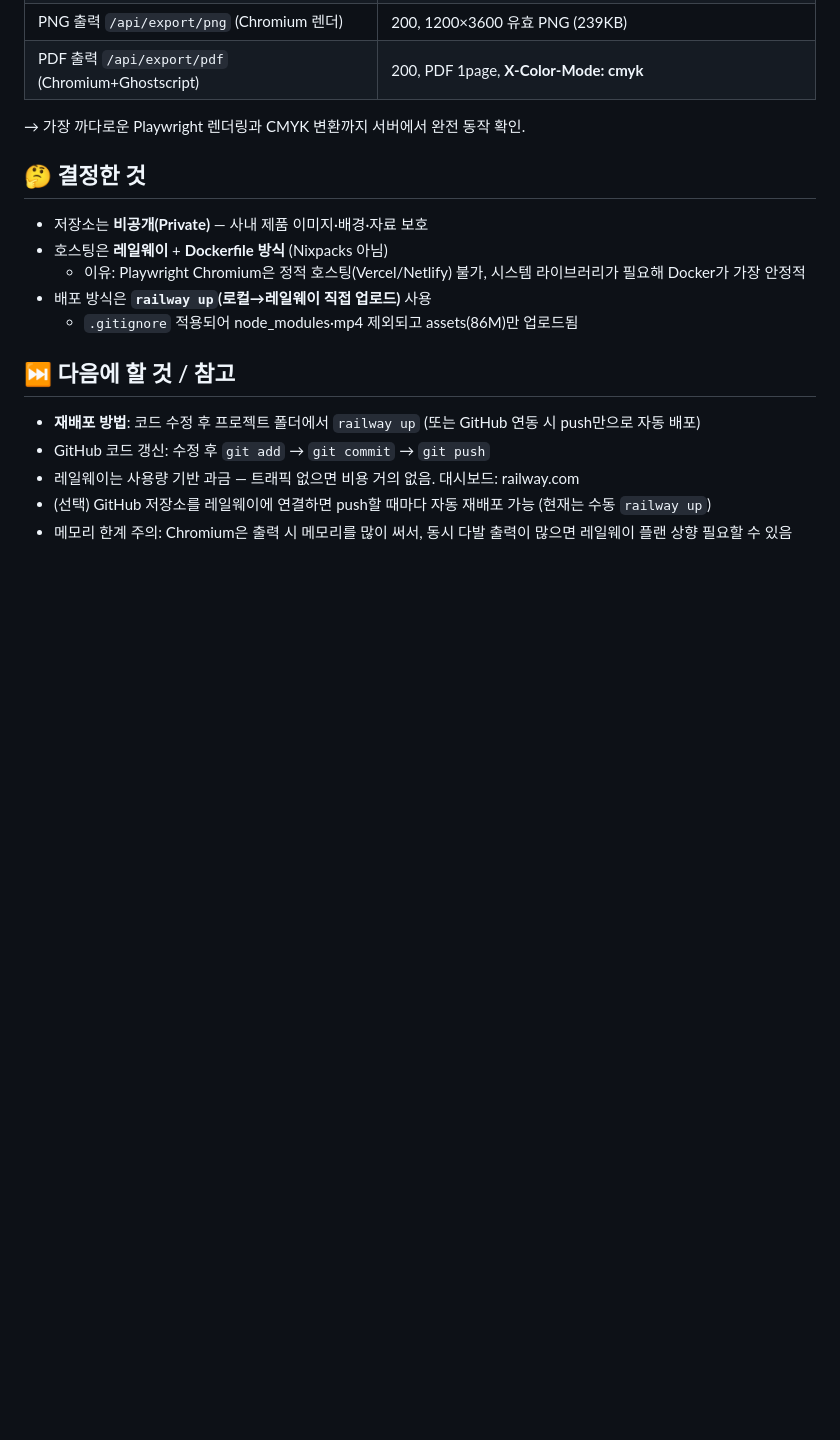
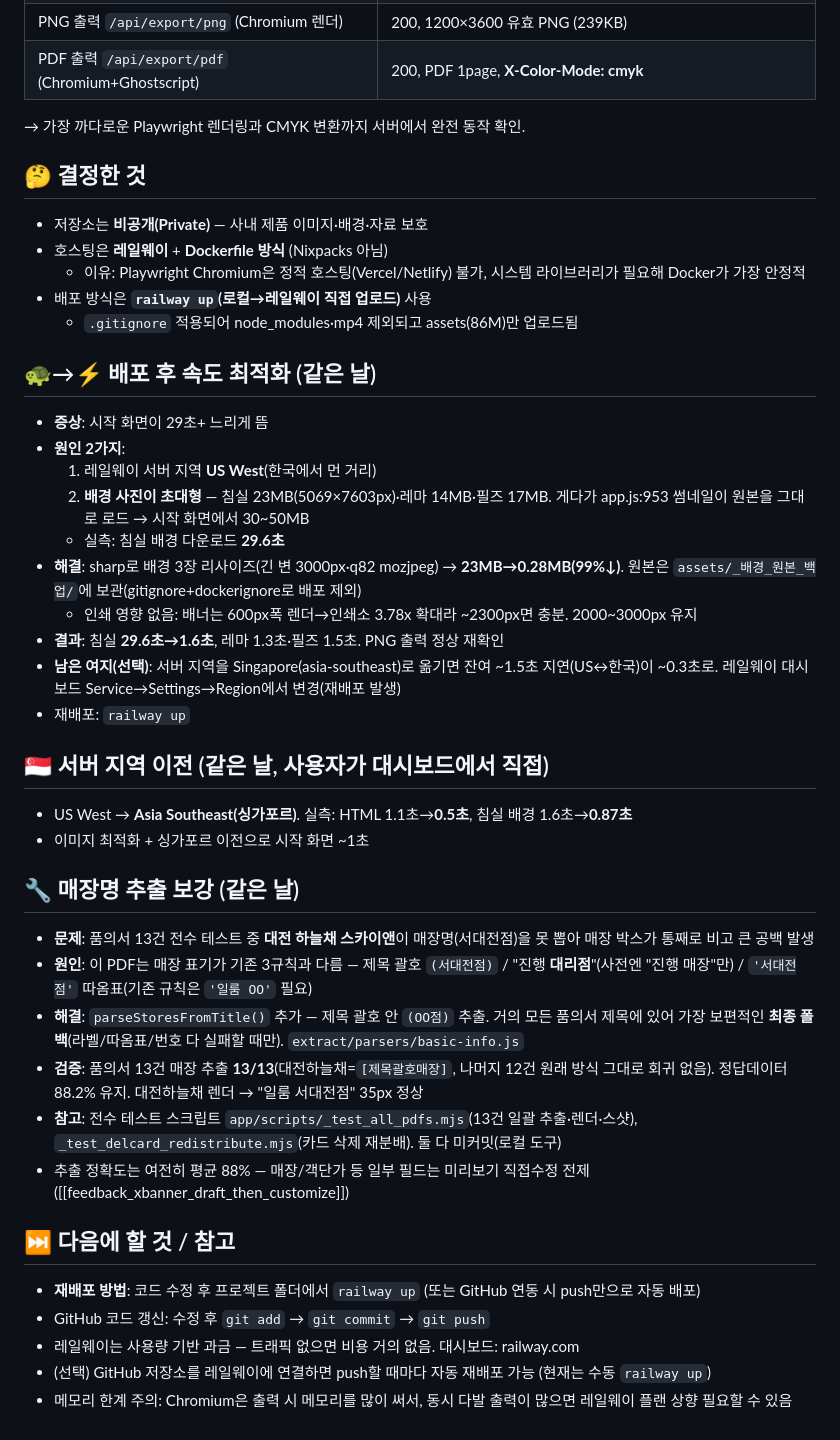
Before and after one commit to fursys-group-hub/iloom-xbanner-app, a Markdown page: 프로젝트-기록/2026-06-01_GitHub_레일웨이_배포.md, the part around the change. Rendered like a GitHub page; blank space fills up the shorter version.

Commit message:
작업기록 갱신 — 싱가포르 이전·매장명 추출 보강
Co-Authored-By: Claude Opus 4.8 (1M context) <noreply@anthropic.com>

```diff
--- a/프로젝트-기록/2026-06-01_GitHub_레일웨이_배포.md
+++ b/프로젝트-기록/2026-06-01_GitHub_레일웨이_배포.md
@@ -47,6 +47,30 @@
 - 배포 방식은 **`railway up`(로컬→레일웨이 직접 업로드)** 사용
   - `.gitignore` 적용되어 node_modules·mp4 제외되고 assets(86M)만 업로드됨
 
+## 🐢→⚡ 배포 후 속도 최적화 (같은 날)
+- **증상**: 시작 화면이 29초+ 느리게 뜸
+- **원인 2가지**:
+  1. 레일웨이 서버 지역 **US West**(한국에서 먼 거리)
+  2. **배경 사진이 초대형** — 침실 23MB(5069×7603px)·레마 14MB·필즈 17MB. 게다가 app.js:953 썸네일이 원본을 그대로 로드 → 시작 화면에서 30~50MB
+  - 실측: 침실 배경 다운로드 **29.6초**
+- **해결**: sharp로 배경 3장 리사이즈(긴 변 3000px·q82 mozjpeg) → **23MB→0.28MB(99%↓)**. 원본은 `assets/_배경_원본_백업/`에 보관(gitignore+dockerignore로 배포 제외)
+  - 인쇄 영향 없음: 배너는 600px폭 렌더→인쇄소 3.78x 확대라 ~2300px면 충분. 2000~3000px 유지
+- **결과**: 침실 **29.6초→1.6초**, 레마 1.3초·필즈 1.5초. PNG 출력 정상 재확인
+- **남은 여지(선택)**: 서버 지역을 Singapore(asia-southeast)로 옮기면 잔여 ~1.5초 지연(US↔한국)이 ~0.3초로. 레일웨이 대시보드 Service→Settings→Region에서 변경(재배포 발생)
+- 재배포: `railway up`
+
+## 🇸🇬 서버 지역 이전 (같은 날, 사용자가 대시보드에서 직접)
+- US West → **Asia Southeast(싱가포르)**. 실측: HTML 1.1초→**0.5초**, 침실 배경 1.6초→**0.87초**
+- 이미지 최적화 + 싱가포르 이전으로 시작 화면 ~1초
+
+## 🔧 매장명 추출 보강 (같은 날)
+- **문제**: 품의서 13건 전수 테스트 중 **대전 하늘채 스카이앤**이 매장명(서대전점)을 못 뽑아 매장 박스가 통째로 비고 큰 공백 발생
+- **원인**: 이 PDF는 매장 표기가 기존 3규칙과 다름 — 제목 괄호 `(서대전점)` / "진행 **대리점**"(사전엔 "진행 매장"만) / `'서대전점'` 따옴표(기존 규칙은 `'일룸 OO'` 필요)
+- **해결**: `parseStoresFromTitle()` 추가 — 제목 괄호 안 `(OO점)` 추출. 거의 모든 품의서 제목에 있어 가장 보편적인 **최종 폴백**(라벨/따옴표/번호 다 실패할 때만). `extract/parsers/basic-info.js`
+- **검증**: 품의서 13건 매장 추출 **13/13**(대전하늘채=`[제목괄호매장]`, 나머지 12건 원래 방식 그대로 회귀 없음). 정답데이터 88.2% 유지. 대전하늘채 렌더 → "일룸 서대전점" 35px 정상
+- **참고**: 전수 테스트 스크립트 `app/scripts/_test_all_pdfs.mjs`(13건 일괄 추출·렌더·스샷), `_test_delcard_redistribute.mjs`(카드 삭제 재분배). 둘 다 미커밋(로컬 도구)
+- 추출 정확도는 여전히 평균 88% — 매장/객단가 등 일부 필드는 미리보기 직접수정 전제([[feedback_xbanner_draft_then_customize]])
+
 ## ⏭️ 다음에 할 것 / 참고
 - **재배포 방법**: 코드 수정 후 프로젝트 폴더에서 `railway up` (또는 GitHub 연동 시 push만으로 자동 배포)
 - GitHub 코드 갱신: 수정 후 `git add` → `git commit` → `git push`
```
